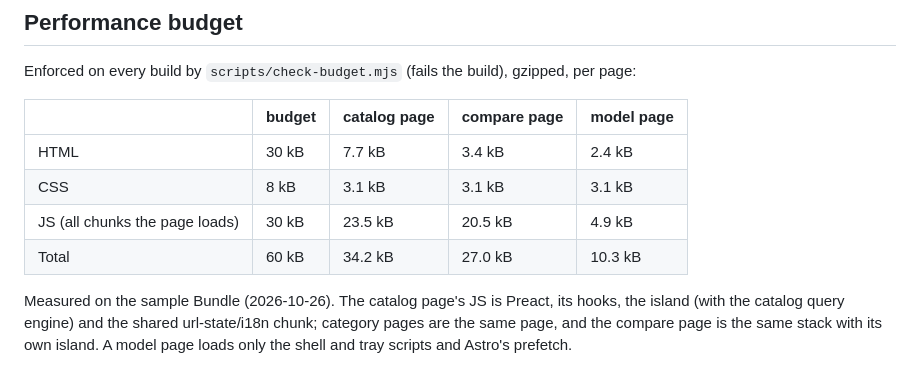
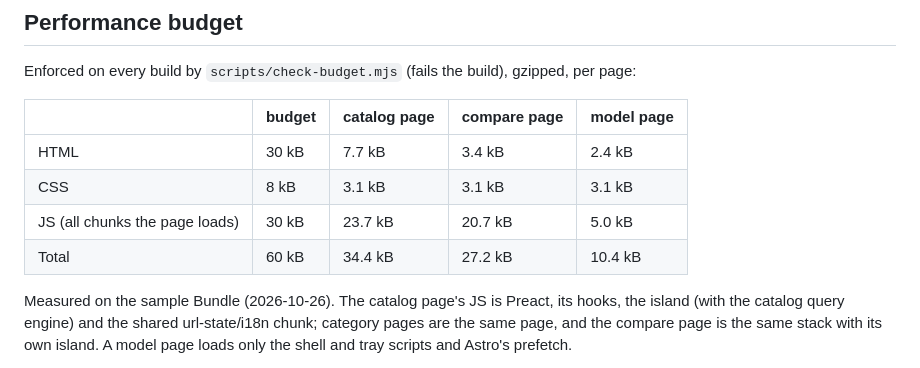
Before and after one commit to totalolage/comp-car-ator, a Markdown page: apps/web/DESIGN.md, the part around the change. Drawn GitHub-style.

Commit message:
Web: compare budget figures
Co-Authored-By: Claude Opus 5.5 <noreply@anthropic.com>

```diff
--- a/apps/web/DESIGN.md
+++ b/apps/web/DESIGN.md
@@ -124,8 +124,8 @@ Enforced on every build by `scripts/check-budget.mjs` (fails the build), gzipped
 | ------------------------------ | ------ | ------------ | ------------ | ---------- |
 | HTML                           | 30 kB  | 7.7 kB       | 3.4 kB       | 2.4 kB     |
 | CSS                            | 8 kB   | 3.1 kB       | 3.1 kB       | 3.1 kB     |
-| JS (all chunks the page loads) | 30 kB  | 23.5 kB      | 20.5 kB      | 4.9 kB     |
-| Total                          | 60 kB  | 34.2 kB      | 27.0 kB      | 10.3 kB    |
+| JS (all chunks the page loads) | 30 kB  | 23.7 kB      | 20.7 kB      | 5.0 kB     |
+| Total                          | 60 kB  | 34.4 kB      | 27.2 kB      | 10.4 kB    |
 
 Measured on the sample Bundle (2026-10-26). The catalog page's JS is Preact, its hooks, the
 island (with the catalog query engine) and the shared url-state/i18n chunk; category pages
```
